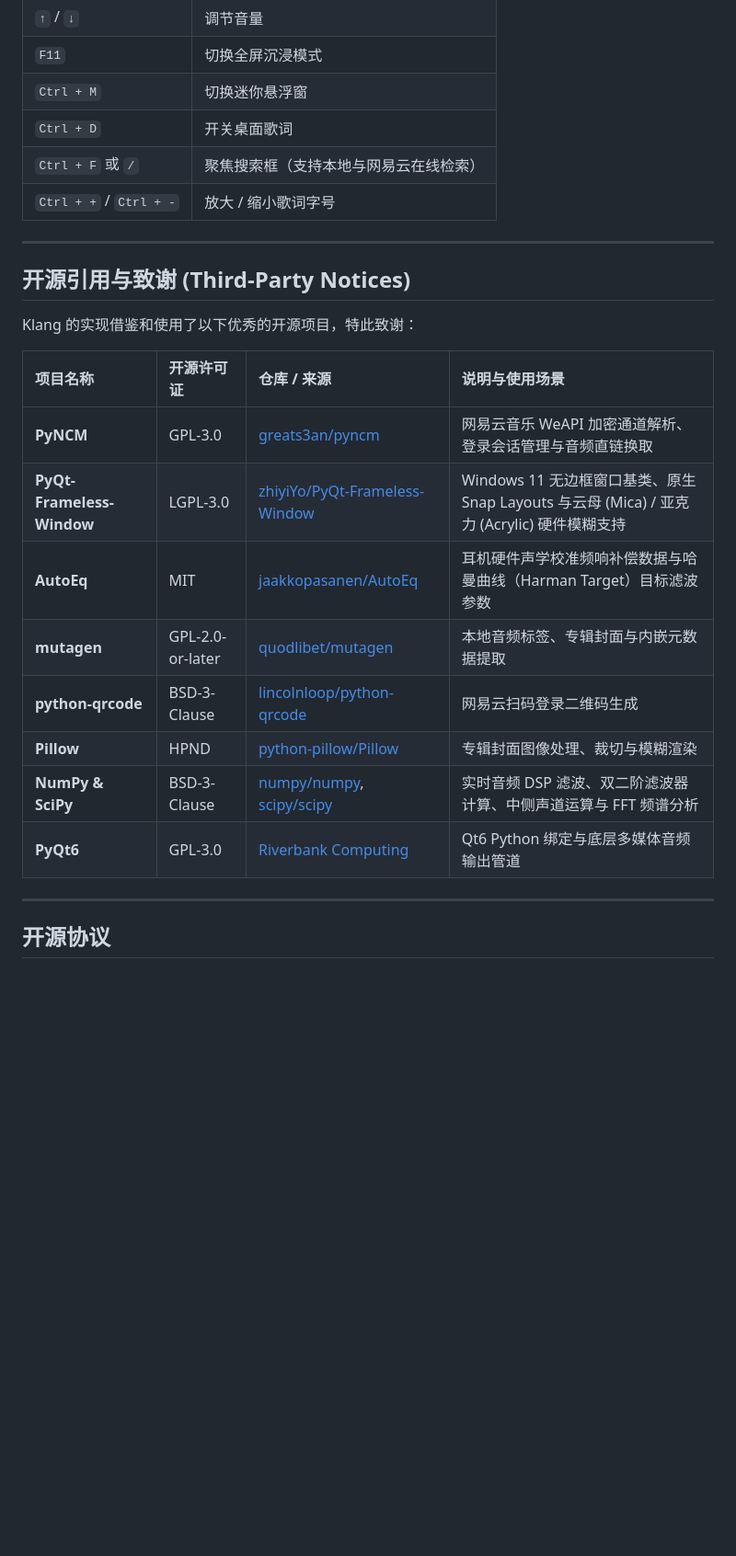
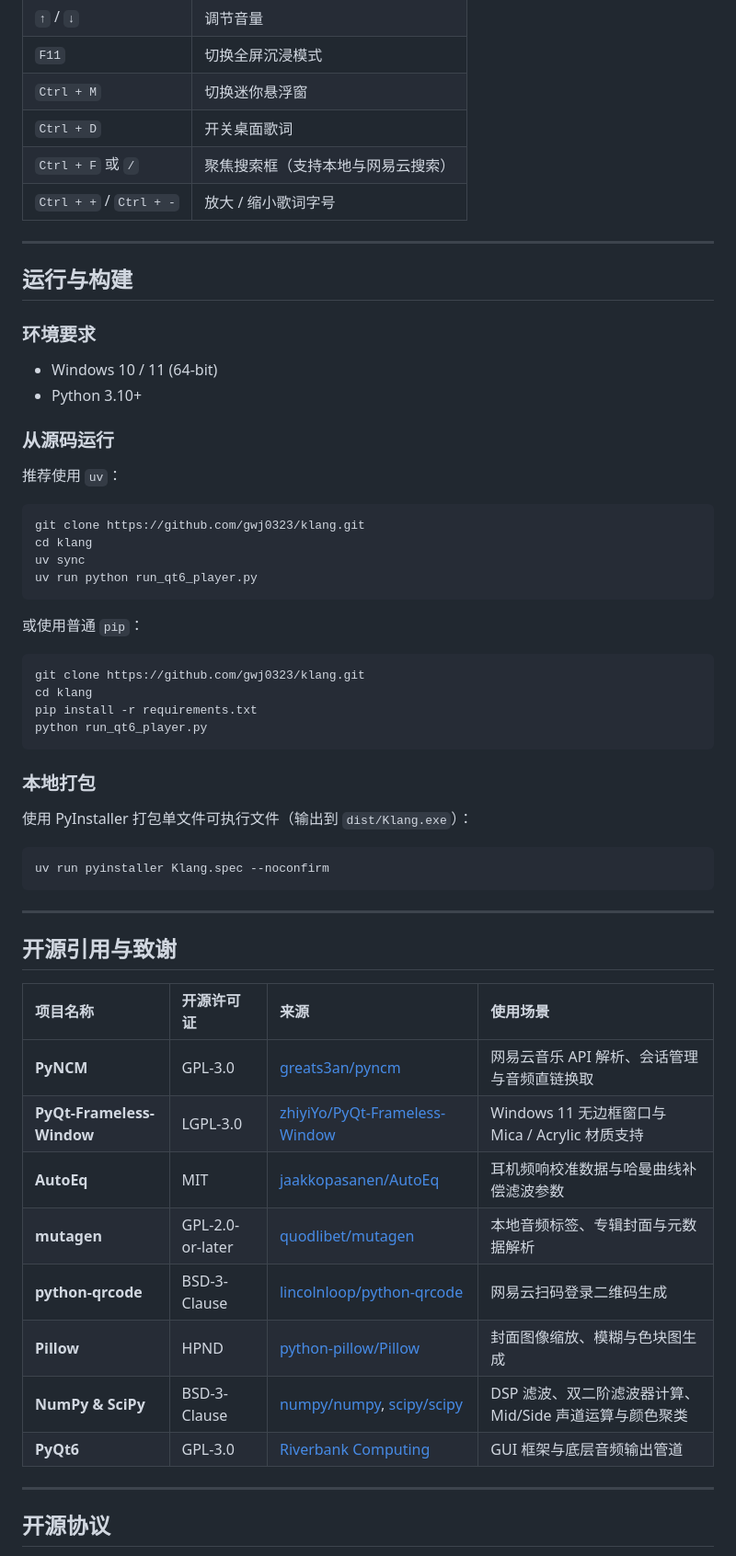
Before and after one commit to gwj0323/klang, a Markdown page: README.md, the part around one of its changes. Shown at 92% size. Drawn GitHub-style; blank space fills up the shorter version.

````diff
--- a/README.md
+++ b/README.md
@@ -87,25 +51,55 @@ uv run pyinstaller Klang.spec --noconfirm
 | `F11` | 切换全屏沉浸模式 |
 | `Ctrl + M` | 切换迷你悬浮窗 |
 | `Ctrl + D` | 开关桌面歌词 |
-| `Ctrl + F` 或 `/` | 聚焦搜索框（支持本地与网易云在线检索） |
+| `Ctrl + F` 或 `/` | 聚焦搜索框（支持本地与网易云搜索） |
 | `Ctrl + +` / `Ctrl + -` | 放大 / 缩小歌词字号 |
 
 ---
 
-## 开源引用与致谢 (Third-Party Notices)
+## 运行与构建
 
-Klang 的实现借鉴和使用了以下优秀的开源项目，特此致谢：
+### 环境要求
+- Windows 10 / 11 (64-bit)
+- Python 3.10+
 
-| 项目名称 | 开源许可证 | 仓库 / 来源 | 说明与使用场景 |
+### 从源码运行
+
+推荐使用 `uv`：
+```bash
+git clone https://github.com/gwj0323/klang.git
+cd klang
+uv sync
+uv run python run_qt6_player.py
+```
+
+或使用普通 `pip`：
+```bash
+git clone https://github.com/gwj0323/klang.git
+cd klang
+pip install -r requirements.txt
+python run_qt6_player.py
+```
+
+### 本地打包
+使用 PyInstaller 打包单文件可执行文件（输出到 `dist/Klang.exe`）：
+```bash
+uv run pyinstaller Klang.spec --noconfirm
+```
+
+---
+
+## 开源引用与致谢
+
+| 项目名称 | 开源许可证 | 来源 | 使用场景 |
 | :--- | :--- | :--- | :--- |
-| **PyNCM** | GPL-3.0 | [greats3an/pyncm](https://github.com/greats3an/pyncm) | 网易云音乐 WeAPI 加密通道解析、登录会话管理与音频直链换取 |
-| **PyQt-Frameless-Window** | LGPL-3.0 | [zhiyiYo/PyQt-Frameless-Window](https://github.com/zhiyiYo/PyQt-Frameless-Window) | Windows 11 无边框窗口基类、原生 Snap Layouts 与云母 (Mica) / 亚克力 (Acrylic) 硬件模糊支持 |
-| **AutoEq** | MIT | [jaakkopasanen/AutoEq](https://github.com/jaakkopasanen/AutoEq) | 耳机硬件声学校准频响补偿数据与哈曼曲线（Harman Target）目标滤波参数 |
-| **mutagen** | GPL-2.0-or-later | [quodlibet/mutagen](https://github.com/quodlibet/mutagen) | 本地音频标签、专辑封面与内嵌元数据提取 |
+| **PyNCM** | GPL-3.0 | [greats3an/pyncm](https://github.com/greats3an/pyncm) | 网易云音乐 API 解析、会话管理与音频直链换取 |
+| **PyQt-Frameless-Window** | LGPL-3.0 | [zhiyiYo/PyQt-Frameless-Window](https://github.com/zhiyiYo/PyQt-Frameless-Window) | Windows 11 无边框窗口与 Mica / Acrylic 材质支持 |
+| **AutoEq** | MIT | [jaakkopasanen/AutoEq](https://github.com/jaakkopasanen/AutoEq) | 耳机频响校准数据与哈曼曲线补偿滤波参数 |
+| **mutagen** | GPL-2.0-or-later | [quodlibet/mutagen](https://github.com/quodlibet/mutagen) | 本地音频标签、专辑封面与元数据解析 |
 | **python-qrcode** | BSD-3-Clause | [lincolnloop/python-qrcode](https://github.com/lincolnloop/python-qrcode) | 网易云扫码登录二维码生成 |
-| **Pillow** | HPND | [python-pillow/Pillow](https://github.com/python-pillow/Pillow) | 专辑封面图像处理、裁切与模糊渲染 |
-| **NumPy & SciPy** | BSD-3-Clause | [numpy/numpy](https://github.com/numpy/numpy), [scipy/scipy](https://github.com/scipy/scipy) | 实时音频 DSP 滤波、双二阶滤波器计算、中侧声道运算与 FFT 频谱分析 |
-| **PyQt6** | GPL-3.0 | [Riverbank Computing](https://www.riverbankcomputing.com/software/pyqt/) | Qt6 Python 绑定与底层多媒体音频输出管道 |
+| **Pillow** | HPND | [python-pillow/Pillow](https://github.com/python-pillow/Pillow) | 封面图像缩放、模糊与色块图生成 |
+| **NumPy & SciPy** | BSD-3-Clause | [numpy/numpy](https://github.com/numpy/numpy), [scipy/scipy](https://github.com/scipy/scipy) | DSP 滤波、双二阶滤波器计算、Mid/Side 声道运算与颜色聚类 |
+| **PyQt6** | GPL-3.0 | [Riverbank Computing](https://www.riverbankcomputing.com/software/pyqt/) | GUI 框架与底层音频输出管道 |
 
 ---
 
````
Also changed, not shown: other parts of README.md (+25 -61 lines).
